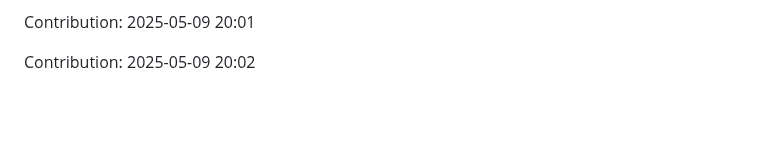
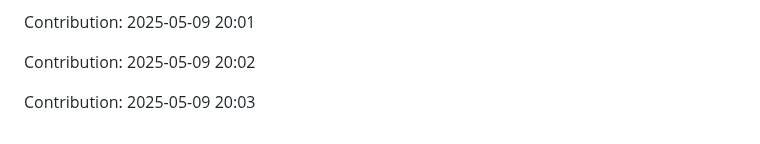
Before and after one commit to Shreyansh-77/AI-Agents, a Markdown page: README.md, the part around the change. Drawn GitHub-style; blank space fills up the shorter version.

Commit message:
"Contribution: 2025-05-09 20:03"

```diff
--- a/README.md
+++ b/README.md
@@ -613,3 +613,5 @@ Contribution: 2025-05-09 20:00
 Contribution: 2025-05-09 20:01
 
 Contribution: 2025-05-09 20:02
+
+Contribution: 2025-05-09 20:03
```
